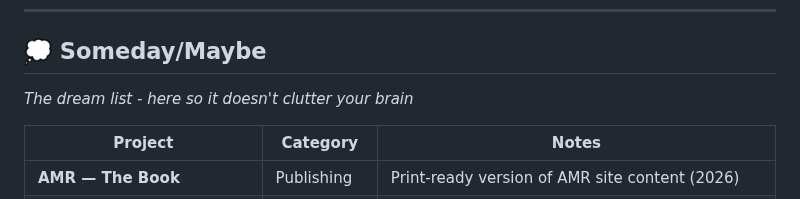
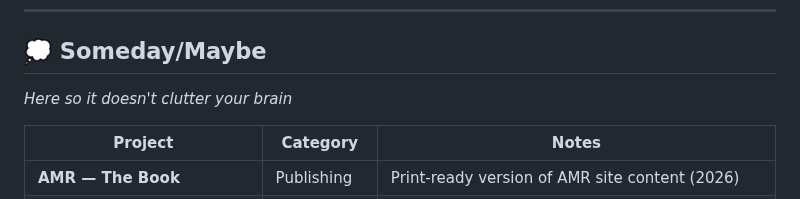
Before and after one commit to WatcherAtTheThreshold/Everything, a Markdown page: README.md, the part around the change. Drawn GitHub-style.

```diff
--- a/README.md
+++ b/README.md
@@ -79,7 +79,7 @@
 
 ## 💭 Someday/Maybe
 
-*The dream list - here so it doesn't clutter your brain*
+*Here so it doesn't clutter your brain*
 
 | Project | Category | Notes |
 | ------- | -------- | ----- |
```
